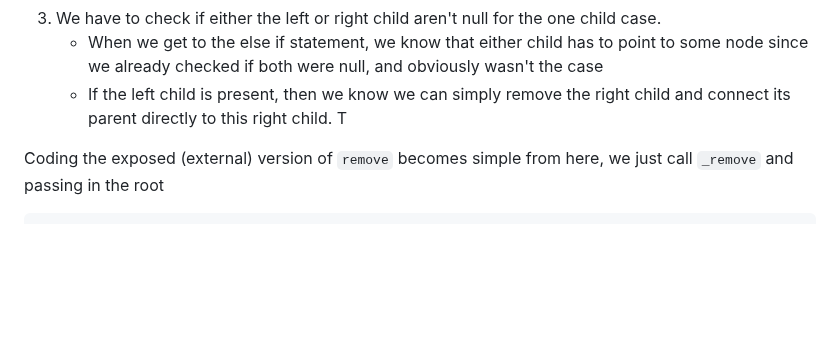
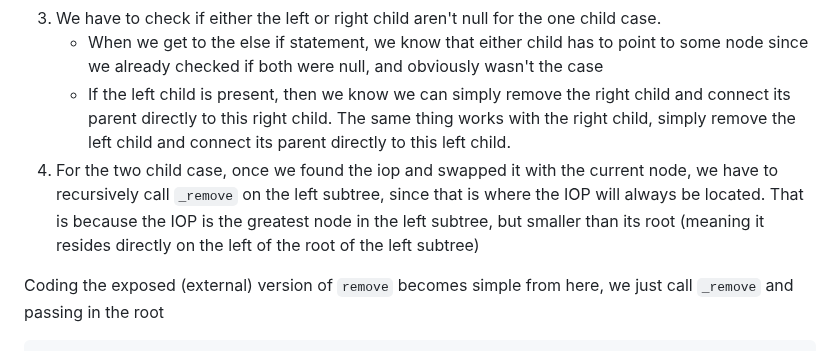
Before and after one commit to kidskoding/cs225, a Markdown page: notes/module-11.md, the part around one of its changes. Rendered like a GitHub page; blank space fills up the shorter version.

Commit message:
notes/module-11.md updated from https://stackedit.io/

```diff
--- a/notes/module-11.md
+++ b/notes/module-11.md
@@ -247,7 +247,8 @@ A lot of things happen in this code, but most of it has already been previously
 2. If the key we need to remove is greater than the node's key, it makes sense to descend down the right subtree, since that contains keys greater than the key we need to remove
 3. We have to check if either the left or right child aren't null for the one child case.
 	- When we get to the else if statement, we know that either child has to point to some node since we already checked if both were null, and obviously wasn't the case
-	- If the left child is present, then we know we can simply remove the right child and connect its parent directly to this right child. T
+	- If the left child is present, then we know we can simply remove the right child and connect its parent directly to this right child. The same thing works with the right child, simply remove the left child and connect its parent directly to this left child.
+4. For the two child case, once we found the iop and swapped it with the current node, we have to recursively call `_remove` on the left subtree, since that is where the IOP will always be located. That is because the IOP is the greatest node in the left subtree, but smaller than its root (meaning it resides directly on the left of the root of the left subtree)
 
 Coding the exposed (external) version of `remove` becomes simple from here, we just call `_remove` and passing in the root
 
```
Also changed, not shown: other parts of notes/module-11.md (+7 -7 lines).
